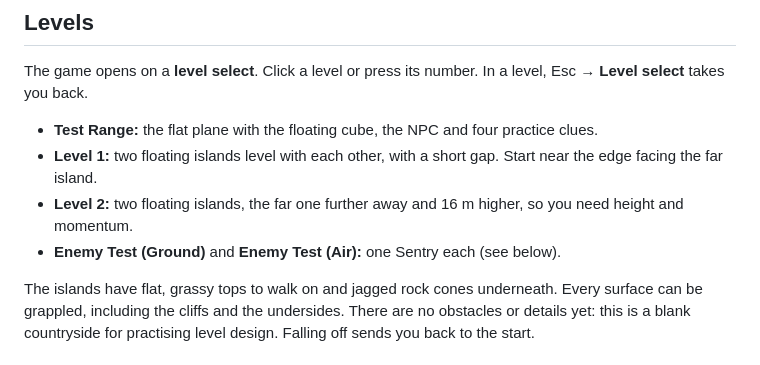
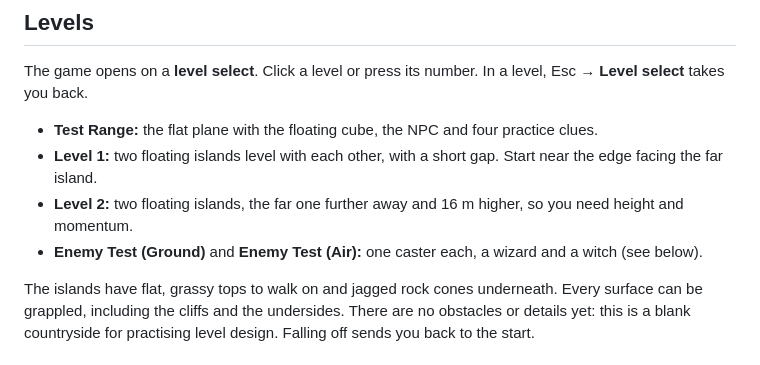
Before and after one commit to Kmad666/Chain-State, a Markdown page: README.md, the part around the change. Drawn GitHub-style.

Commit message:
README: name the casters in the level list
Co-Authored-By: Claude Opus 5.5 <noreply@anthropic.com>
Claude-Session: https://claude.ai/code/session_01FzyxQjpmWa5uhDiE9EGj9k

```diff
--- a/README.md
+++ b/README.md
@@ -47,7 +47,7 @@ The game opens on a **level select**. Click a level or press its number. In a le
 - **Test Range:** the flat plane with the floating cube, the NPC and four practice clues.
 - **Level 1:** two floating islands level with each other, with a short gap. Start near the edge facing the far island.
 - **Level 2:** two floating islands, the far one further away and 16 m higher, so you need height and momentum.
-- **Enemy Test (Ground)** and **Enemy Test (Air):** one Sentry each (see below).
+- **Enemy Test (Ground)** and **Enemy Test (Air):** one caster each, a wizard and a witch (see below).
 
 The islands have flat, grassy tops to walk on and jagged rock cones underneath. Every surface can be grappled, including the cliffs and the undersides. There are no obstacles or details yet: this is a blank countryside for practising level design. Falling off sends you back to the start.
 
```
